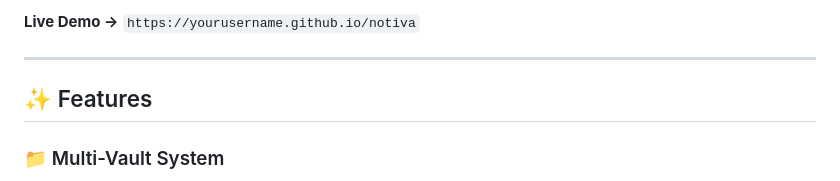
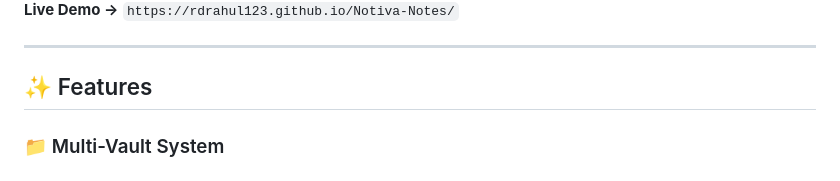
Before and after one commit to RDrahul123/Notiva-Notes, a Markdown page: README.md, the part around one of its changes. Rendered like a GitHub page.

Commit message:
Revise demo link and update screenshot
Updated the live demo link and image in README.

```diff
--- a/README.md
+++ b/README.md
@@ -6,5 +6,5 @@
 
-**Live Demo →** `https://yourusername.github.io/notiva`
+**Live Demo →** `https://rdrahul123.github.io/Notiva-Notes/`
 
 ---
 
```
Also changed, not shown: other parts of README.md (+1 -1 lines).
